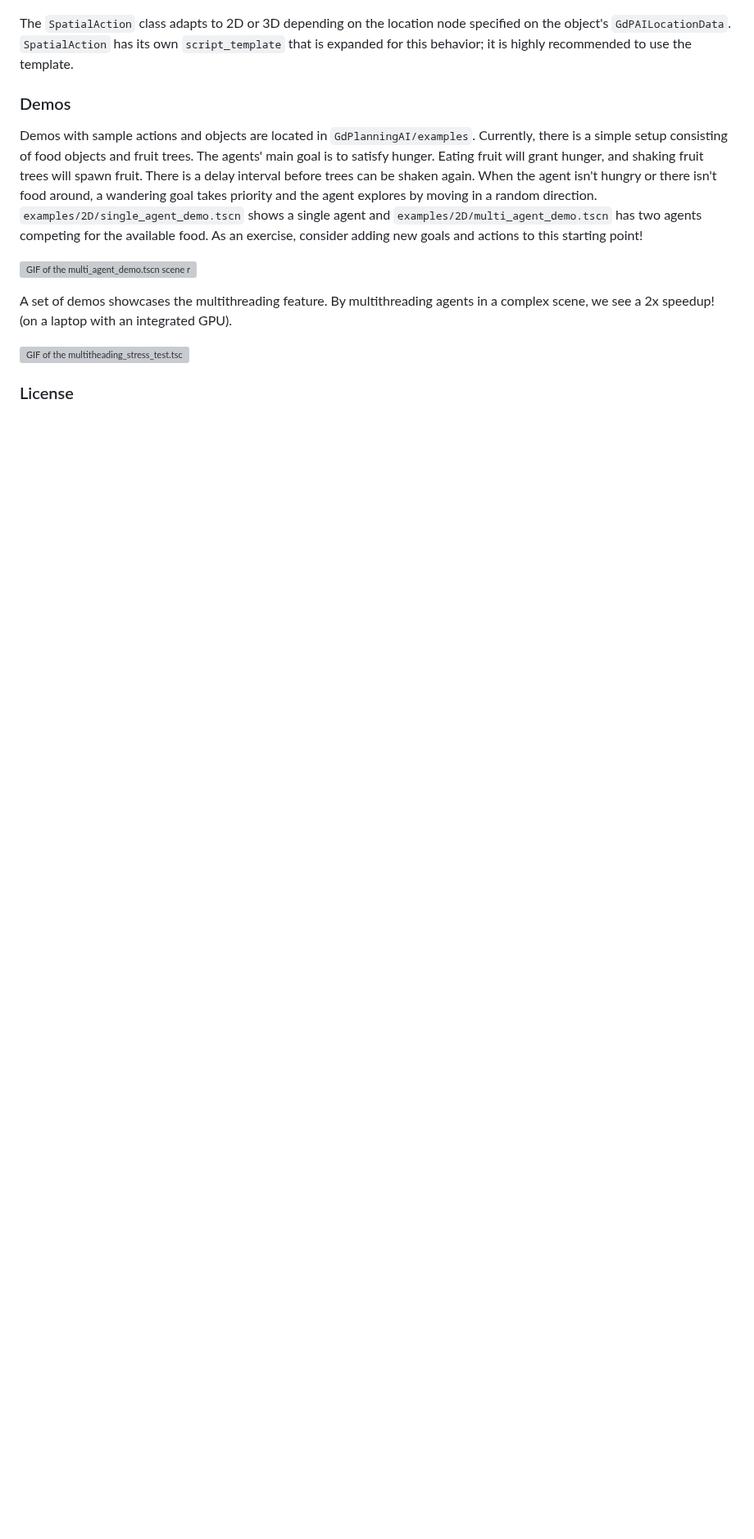
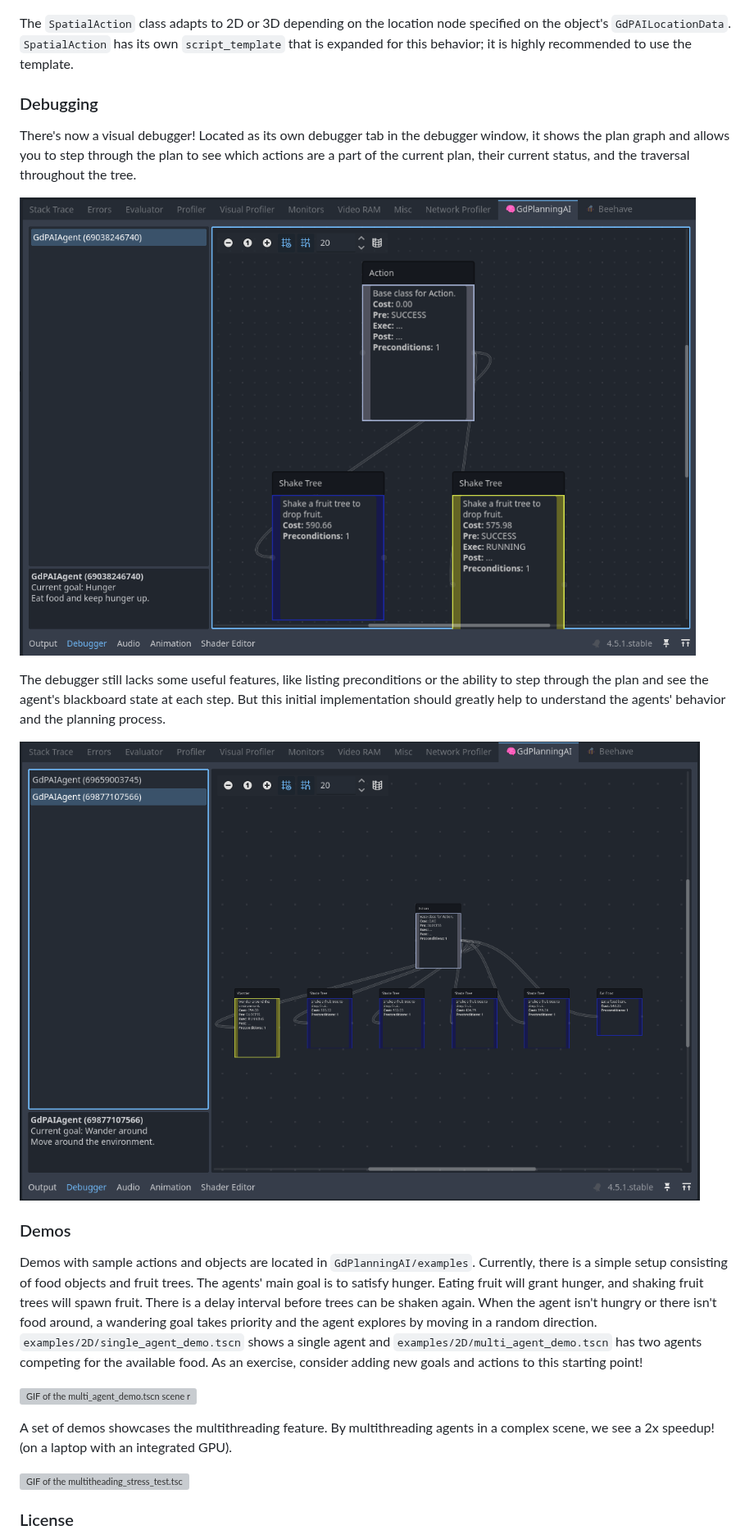
Before and after one commit to WahahaYes/GdPlanningAI, a Markdown page: README.md, the part around the change. Shown at 82% size. GitHub-like rendering; pictures changed too: media/debugger_screenshot.png (added), media/debugger_screenshot2.png (added); blank space fills up the shorter version; grey boxes are pictures that could not be loaded.

Commit message:
update the readme with debugger info

```diff
--- a/README.md
+++ b/README.md
@@ -93,6 +93,16 @@ To streamline object interactions, the `SpatialAction` class bundles agent movem
 
 The `SpatialAction` class adapts to 2D or 3D depending on the location node specified on the object's `GdPAILocationData`.  `SpatialAction` has its own `script_template` that is expanded for this behavior; it is highly recommended to use the template.
 
+### Debugging
+
+There's now a visual debugger!  Located as its own debugger tab in the debugger window, it shows the plan graph and allows you to step through the plan to see which actions are a part of the current plan, their current status, and the traversal throughout the tree.
+
+![Illustration of the debugger tab](https://raw.githubusercontent.com/WahahaYes/GdPlanningAI/refs/heads/main/media/debugger_screenshot.png)
+
+The debugger still lacks some useful features, like listing preconditions or the ability to step through the plan and see the agent's blackboard state at each step.  But this initial implementation should greatly help to understand the agents' behavior and the planning process.
+
+![Illustration of the debugger tab](https://raw.githubusercontent.com/WahahaYes/GdPlanningAI/refs/heads/main/media/debugger_screenshot2.png)
+
 ### Demos
 
 Demos with sample actions and objects are located in `GdPlanningAI/examples`.  Currently, there is a simple setup consisting of food objects and fruit trees.  The agents' main goal is to satisfy hunger.  Eating fruit will grant hunger, and shaking fruit trees will spawn fruit.  There is a delay interval before trees can be shaken again.  When the agent isn't hungry or there isn't food around, a wandering goal takes priority and the agent explores by moving in a random direction.  `examples/2D/single_agent_demo.tscn` shows a single agent and `examples/2D/multi_agent_demo.tscn` has two agents competing for the available food.  As an exercise, consider adding new goals and actions to this starting point!
```
